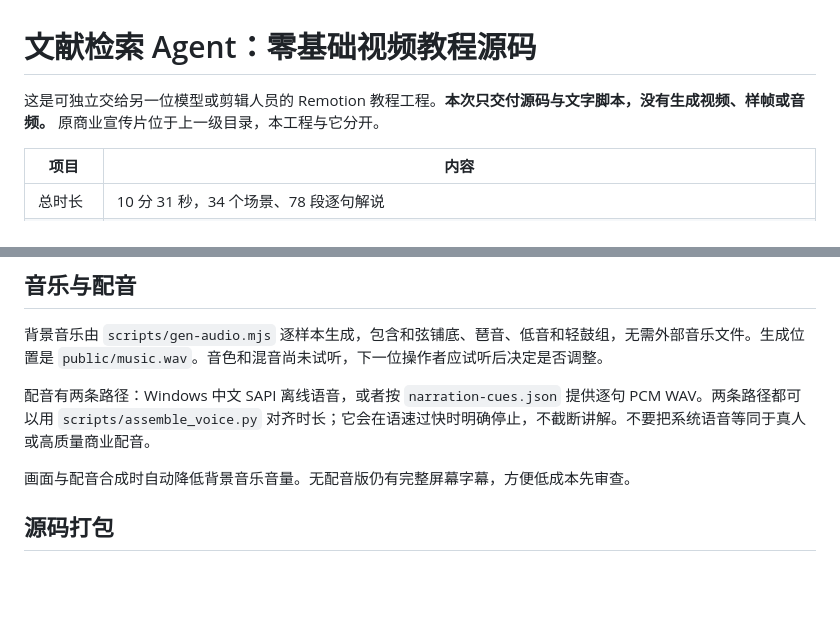
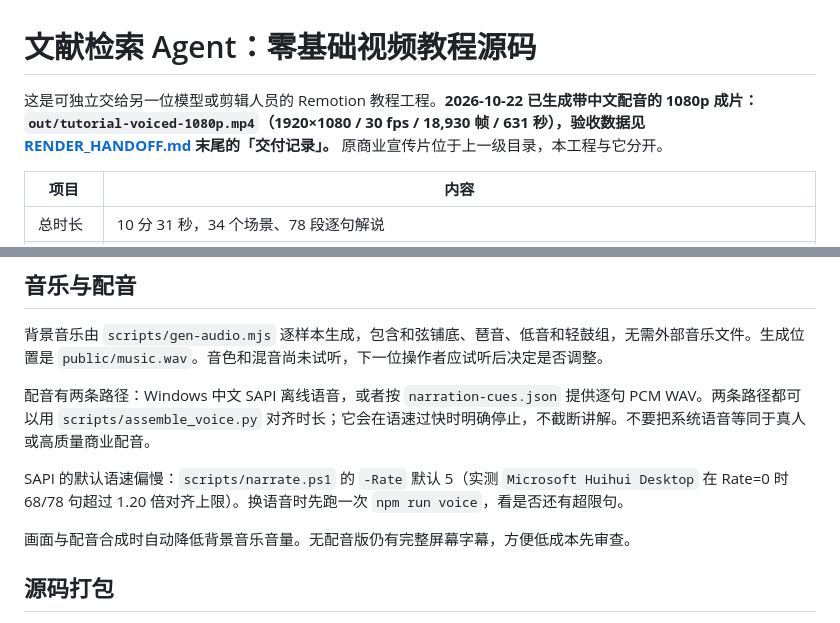
Before and after one commit to weixiao-czy/data_base_agent, a Markdown page: promo/tutorial/README.md, 2 parts joined by grey strips. GitHub-like rendering; blank space fills up the shorter version.

```diff
--- a/promo/tutorial/README.md
+++ b/promo/tutorial/README.md
@@ -1,6 +1,6 @@
 # 文献检索 Agent：零基础视频教程源码
 
-这是可独立交给另一位模型或剪辑人员的 Remotion 教程工程。**本次只交付源码与文字脚本，没有生成视频、样帧或音频。** 原商业宣传片位于上一级目录，本工程与它分开。
+这是可独立交给另一位模型或剪辑人员的 Remotion 教程工程。**2026-10-22 已生成带中文配音的 1080p 成片：`out/tutorial-voiced-1080p.mp4`（1920×1080 / 30 fps / 18,930 帧 / 631 秒），验收数据见 [RENDER_HANDOFF.md](RENDER_HANDOFF.md) 末尾的「交付记录」。** 原商业宣传片位于上一级目录，本工程与它分开。
 
 | 项目 | 内容 |
 | --- | --- |
@@ -48,6 +48,8 @@ npm run check
 
 配音有两条路径：Windows 中文 SAPI 离线语音，或者按 `narration-cues.json` 提供逐句 PCM WAV。两条路径都可以用 `scripts/assemble_voice.py` 对齐时长；它会在语速过快时明确停止，不截断讲解。不要把系统语音等同于真人或高质量商业配音。
 
+SAPI 的默认语速偏慢：`scripts/narrate.ps1` 的 `-Rate` 默认 5（实测 `Microsoft Huihui Desktop` 在 Rate=0 时 68/78 句超过 1.20 倍对齐上限）。换语音时先跑一次 `npm run voice`，看是否还有超限句。
+
 画面与配音合成时自动降低背景音乐音量。无配音版仍有完整屏幕字幕，方便低成本先审查。
 
 ## 源码打包
```
Also changed, not shown: promo/tutorial/RENDER_HANDOFF.md (+27 -0 lines).
